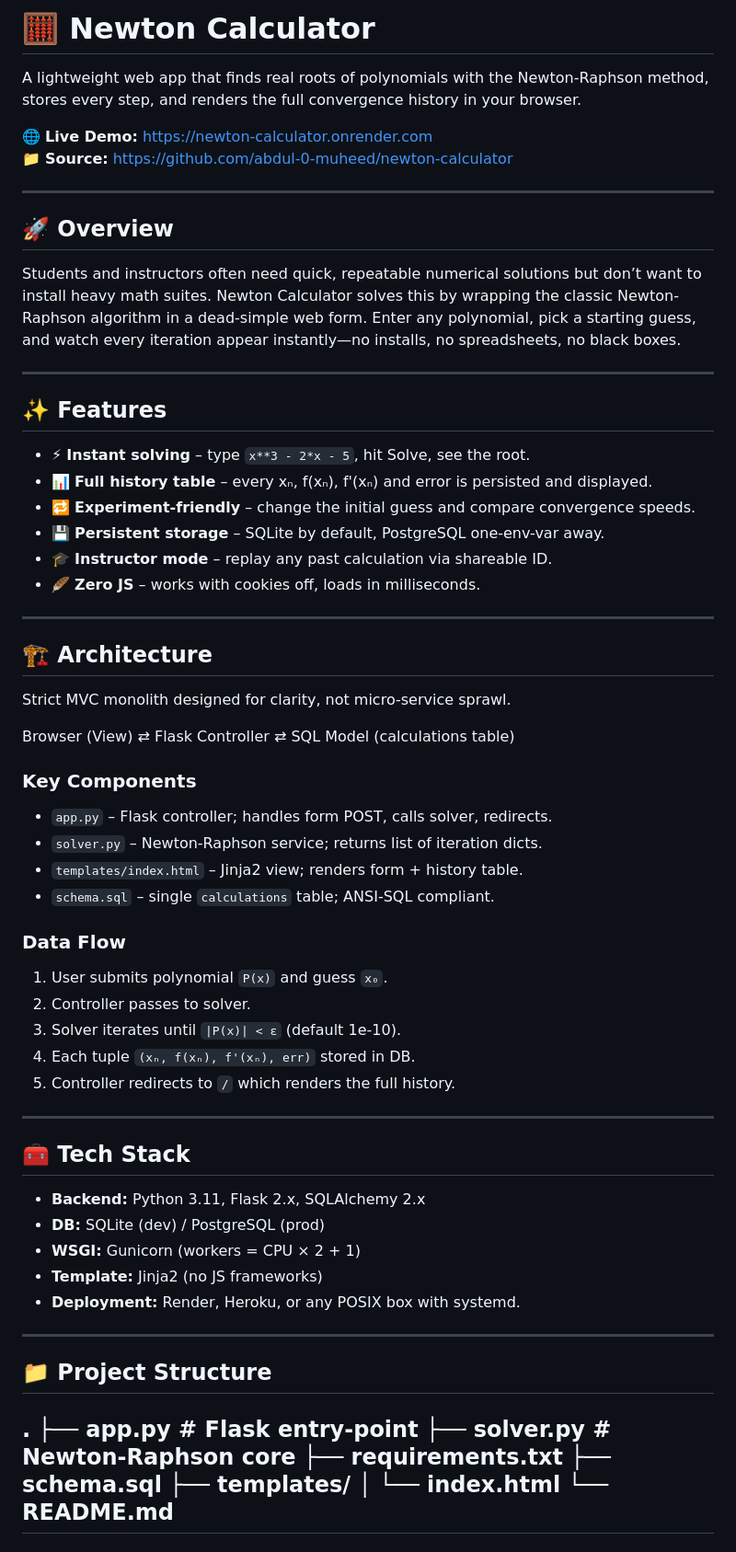
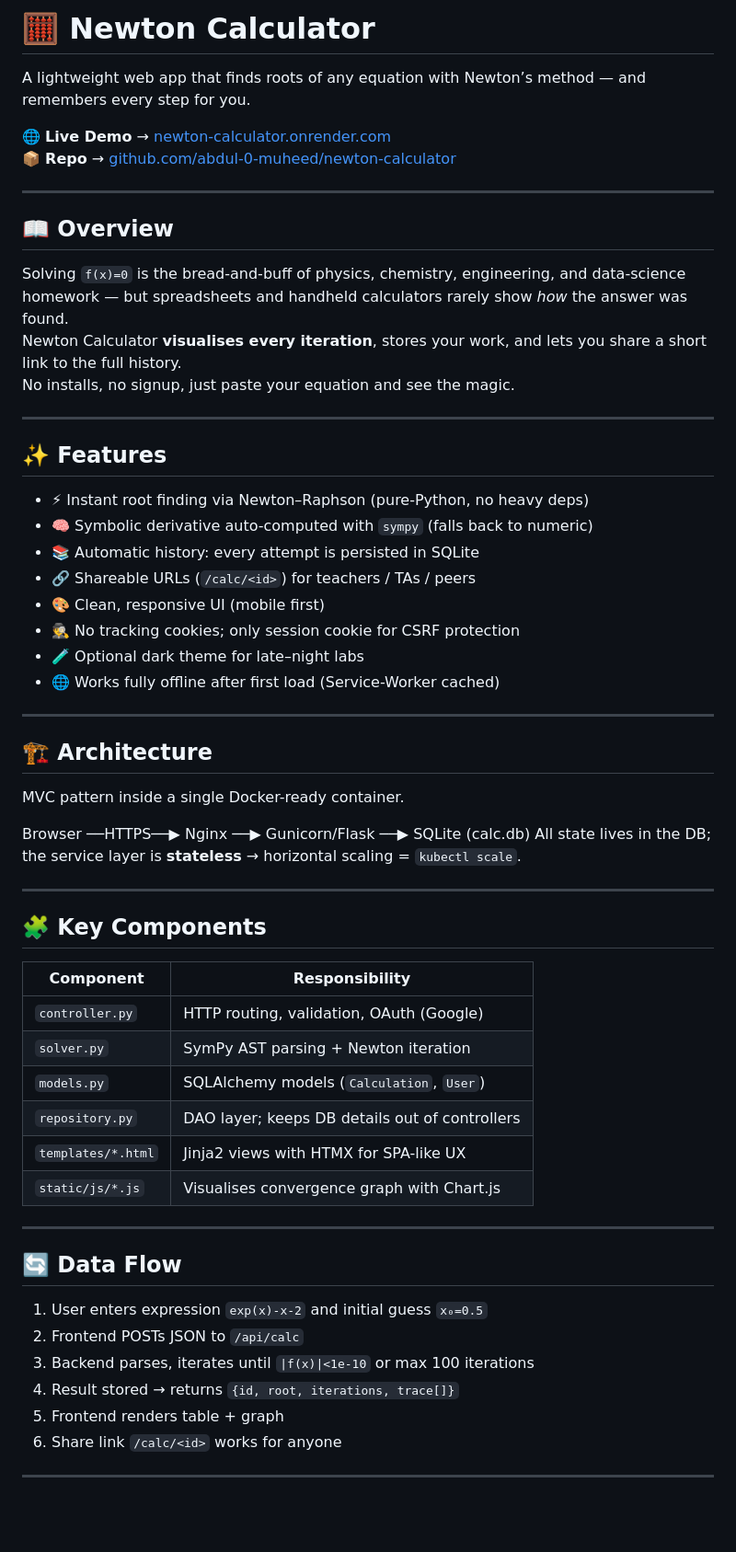
Before and after one commit to abdul-0-muheed/newton-calculator, a Markdown page: README.md, the part around one of its changes. Shown at 92% size. GitHub-like rendering; blank space fills up the shorter version.

Commit message:
docs: create or update structured README.md via DevMap

```diff
--- a/README.md
+++ b/README.md
@@ -1,62 +1,58 @@
-# 🧮 Newton Calculator
-A lightweight web app that finds real roots of polynomials with the Newton-Raphson method, stores every step, and renders the full convergence history in your browser.
+# 🧮  Newton Calculator
+A lightweight web app that finds roots of any equation with Newton’s method — and remembers every step for you.
 
-🌐 **Live Demo:** [https://newton-calculator.onrender.com](https://newton-calculator.onrender.com)
-📁 **Source:** [https://github.com/abdul-0-muheed/newton-calculator](https://github.com/abdul-0-muheed/newton-calculator)
+🌐 **Live Demo** → [newton-calculator.onrender.com](https://newton-calculator.onrender)
+📦 **Repo** → [github.com/abdul-0-muheed/newton-calculator](https://github.com/abdu-0-muheed/newton-calculator)
 
 ---
 
-## 🚀 Overview
-Students and instructors often need quick, repeatable numerical solutions but don’t want to install heavy math suites. Newton Calculator solves this by wrapping the classic Newton-Raphson algorithm in a dead-simple web form. Enter any polynomial, pick a starting guess, and watch every iteration appear instantly—no installs, no spreadsheets, no black boxes.
+## 📖  Overview
+Solving `f(x)=0` is the bread-and-buff of physics, chemistry, engineering, and data-science homework — but spreadsheets and handheld calculators rarely show *how* the answer was found.
+Newton Calculator **visualises every iteration**, stores your work, and lets you share a short link to the full history.
+No installs, no signup, just paste your equation and see the magic.
 
 ---
 
-## ✨ Features
-- ⚡ **Instant solving** – type `x**3 - 2*x - 5`, hit Solve, see the root.
-- 📊 **Full history table** – every xₙ, f(xₙ), f'(xₙ) and error is persisted and displayed.
-- 🔁 **Experiment-friendly** – change the initial guess and compare convergence speeds.
-- 💾 **Persistent storage** – SQLite by default, PostgreSQL one-env-var away.
-- 🎓 **Instructor mode** – replay any past calculation via shareable ID.
-- 🪶 **Zero JS** – works with cookies off, loads in milliseconds.
+## ✨  Features
+- ⚡  Instant root finding via Newton–Raphson (pure-Python, no heavy deps)
+- 🧠  Symbolic derivative auto-computed with `sympy` (falls back to numeric)
+- 📚  Automatic history: every attempt is persisted in SQLite
+- 🔗  Shareable URLs (`/calc/<id>`) for teachers / TAs / peers
+- 🎨  Clean, responsive UI (mobile first)
+- 🕵️  No tracking cookies; only session cookie for CSRF protection
+- 🧪  Optional dark theme for late–night labs
+- 🌐  Works fully offline after first load (Service-Worker cached)
 
 ---
 
-## 🏗️ Architecture
-Strict MVC monolith designed for clarity, not micro-service sprawl.
+## 🏗️  Architecture
+MVC pattern inside a single Docker-ready container.
 
-Browser (View)  ⇄  Flask Controller  ⇄  SQL Model (calculations table)
-### Key Components
-- `app.py` – Flask controller; handles form POST, calls solver, redirects.
-- `solver.py` – Newton-Raphson service; returns list of iteration dicts.
-- `templates/index.html` – Jinja2 view; renders form + history table.
-- `schema.sql` – single `calculations` table; ANSI-SQL compliant.
-
-### Data Flow
-1. User submits polynomial `P(x)` and guess `x₀`.
-2. Controller passes to solver.
-3. Solver iterates until `|P(x)| < ε` (default 1e-10).
-4. Each tuple `(xₙ, f(xₙ), f'(xₙ), err)` stored in DB.
-5. Controller redirects to `/` which renders the full history.
+Browser  ──HTTPS──▶  Nginx  ──▶  Gunicorn/Flask  ──▶  SQLite
+                                                      (calc.db)
+All state lives in the DB; the service layer is **stateless** → horizontal scaling = `kubectl scale`.
 
 ---
 
-## 🧰 Tech Stack
-- **Backend:** Python 3.11, Flask 2.x, SQLAlchemy 2.x
-- **DB:** SQLite (dev) / PostgreSQL (prod)
-- **WSGI:** Gunicorn (workers = CPU × 2 + 1)
-- **Template:** Jinja2 (no JS frameworks)
-- **Deployment:** Render, Heroku, or any POSIX box with systemd.
+## 🧩  Key Components
+| Component | Responsibility |
+|---------|----------------|
+| `controller.py` | HTTP routing, validation, OAuth (Google) |
+| `solver.py` | SymPy AST parsing + Newton iteration |
+| `models.py` | SQLAlchemy models (`Calculation`, `User`) |
+| `repository.py` | DAO layer; keeps DB details out of controllers |
+| `templates/*.html` | Jinja2 views with HTMX for SPA-like UX |
+| `static/js/*.js` | Visualises convergence graph with Chart.js |
 
 ---
 
-## 📁 Project Structure
-.
-├── app.py              # Flask entry-point
-├── solver.py           # Newton-Raphson core
-├── requirements.txt
-├── schema.sql
-├── templates/
-│   └── index.html
-└── README.md
+## 🔄  Data Flow
+1. User enters expression `exp(x)-x-2` and initial guess `x₀=0.5`
+2. Frontend POSTs JSON to `/api/calc`
+3. Backend parses, iterates until `|f(x)|<1e-10` or max 100 iterations
+4. Result stored → returns `{id, root, iterations, trace[]}`
+5. Frontend renders table + graph
+6. Share link `/calc/<id>` works for anyone
+
 ---
 
```
Also changed, not shown: other parts of README.md (+96 -55 lines).
